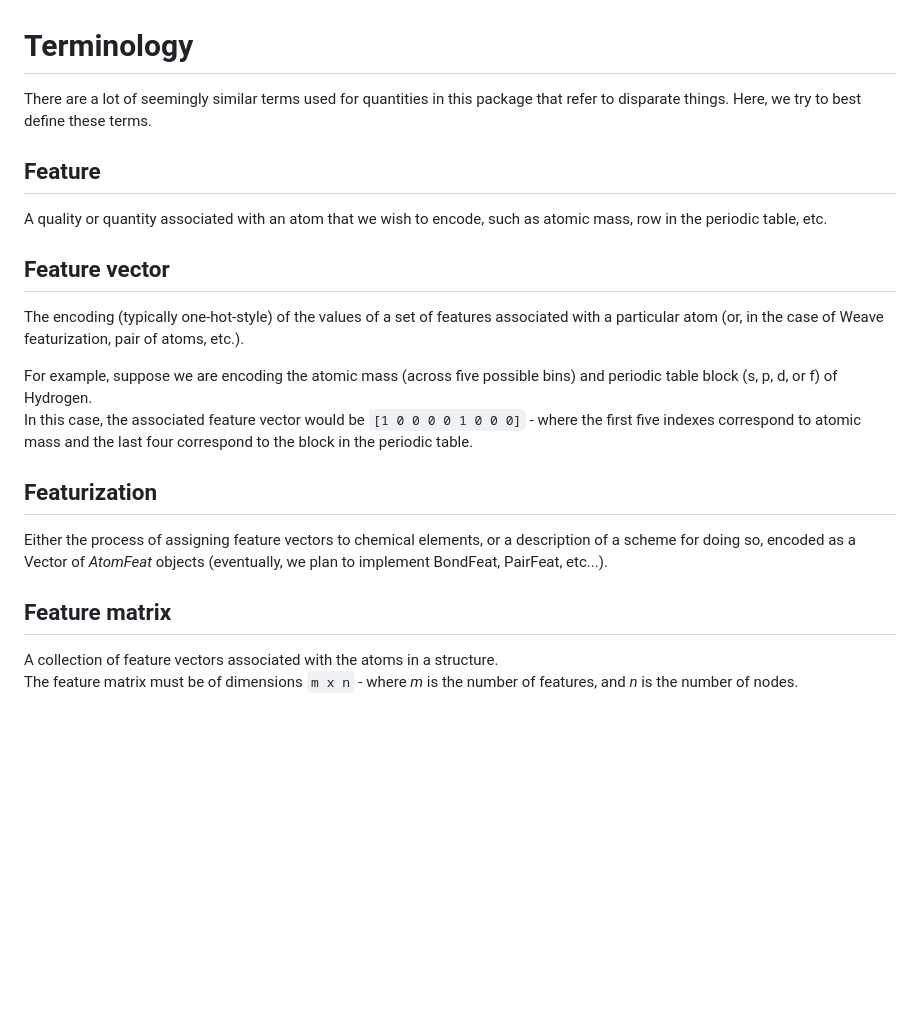
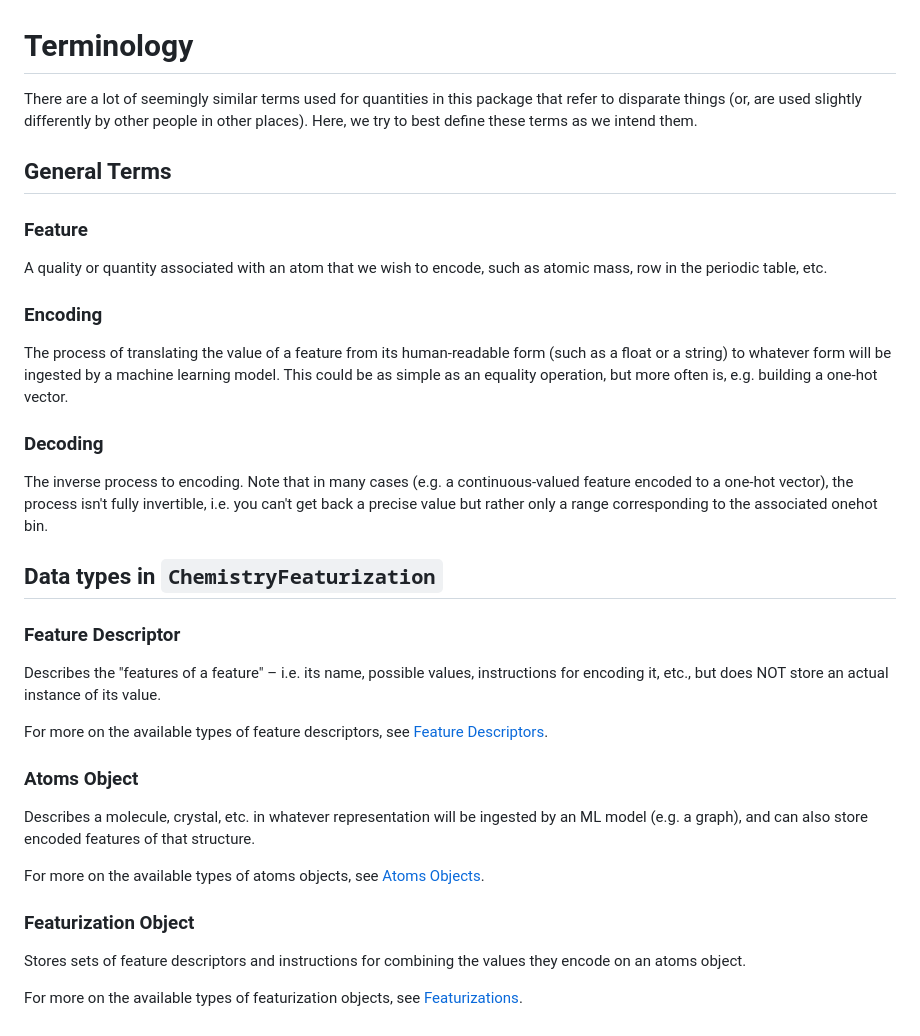
Before and after one commit to Chemellia/ChemistryFeaturization.jl, a Markdown page: docs/src/terminology.md, the part around the change. GitHub-like rendering; blank space fills up the shorter version.

```diff
--- a/docs/src/terminology.md
+++ b/docs/src/terminology.md
@@ -1,23 +1,37 @@
 # Terminology
 
-There are a lot of seemingly similar terms used for quantities in this package that refer to disparate things. Here, we try to best define these terms.
+There are a lot of seemingly similar terms used for quantities in this package that refer to disparate things (or, are used slightly differently by other people in other places). Here, we try to best define these terms as we intend them.
 
-## Feature
+## General Terms
+
+### Feature
 
 A quality or quantity associated with an atom that we wish to encode, such as atomic mass, row in the periodic table, etc.
 
-## Feature vector
+### Encoding
 
-The encoding (typically one-hot-style) of the values of a set of features associated with a particular atom (or, in the case of Weave featurization, pair of atoms, etc.).
+The process of translating the value of a feature from its human-readable form (such as a float or a string) to whatever form will be ingested by a machine learning model. This could be as simple as an equality operation, but more often is, e.g. building a one-hot vector.
 
-For example, suppose we are encoding the atomic mass (across five possible bins) and periodic table block (s, p, d, or f) of Hydrogen. \
-In this case, the associated feature vector would be `[1 0 0 0 0 1 0 0 0]` - where the first five indexes correspond to atomic mass and the last four correspond to the block in the periodic table.
+### Decoding
 
-## Featurization
+The inverse process to encoding. Note that in many cases (e.g. a continuous-valued feature encoded to a one-hot vector), the process isn't fully invertible, i.e. you can't get back a precise value but rather only a range corresponding to the associated onehot bin.
 
-Either the process of assigning feature vectors to chemical elements, or a description of a scheme for doing so, encoded as a Vector of *AtomFeat* objects (eventually, we plan to implement BondFeat, PairFeat, etc...).
+## Data types in `ChemistryFeaturization`
 
-## Feature matrix
+### Feature Descriptor
 
-A collection of feature vectors associated with the atoms in a structure. \
-The feature matrix must be of dimensions `m x n` - where *m* is the number of features, and *n* is the number of nodes.
+Describes the "features of a feature" – i.e. its name, possible values, instructions for encoding it, etc., but does NOT store an actual instance of its value.
+
+For more on the available types of feature descriptors, see [Feature Descriptors](@ref).
+
+### Atoms Object
+
+Describes a molecule, crystal, etc. in whatever representation will be ingested by an ML model (e.g. a graph), and can also store encoded features of that structure.
+
+For more on the available types of atoms objects, see [Atoms Objects](@ref).
+
+### Featurization Object
+
+Stores sets of feature descriptors and instructions for combining the values they encode on an atoms object.
+
+For more on the available types of featurization objects, see [Featurizations](@ref).
```
Also changed, not shown: docs/src/changelog.md (+2 -1 lines), docs/src/index.md (+6 -2 lines), docs/src/img/flowchart.png (added), 4 other files.
